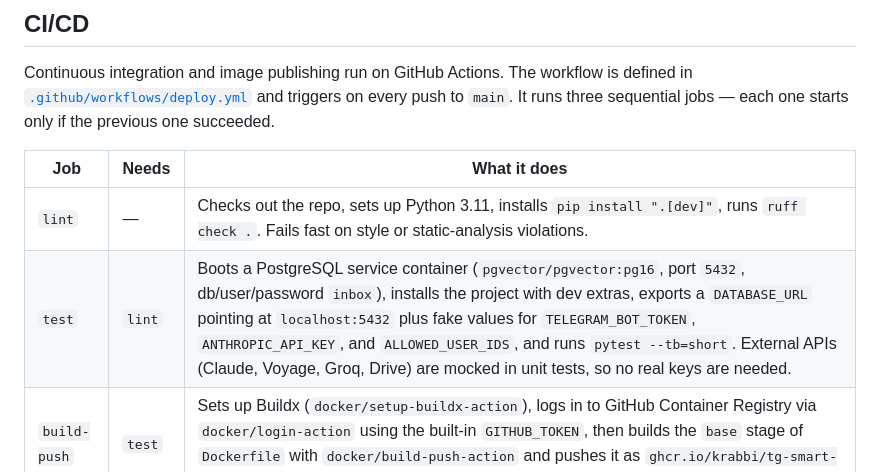
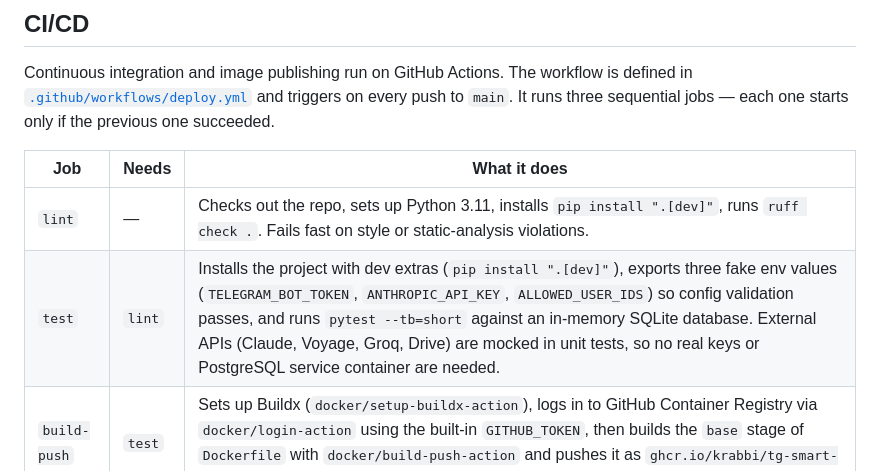
Before and after one commit to krabbi/tg-smart-inbox, a Markdown page: docs/architecture.md, the part around the change. GitHub-like rendering.

Commit message:
docs: sync CI test job description with actual workflow (#126)
The `test` job no longer boots a PostgreSQL service container or sets
DATABASE_URL — it runs pytest against in-memory SQLite with three fake
env vars (TELEGRAM_BOT_TOKEN, ANTHROPIC_API_KEY, ALLOWED_USER_IDS).

Co-Authored-By: Claude Sonnet 4.6 <noreply@anthropic.com>

```diff
--- a/docs/architecture.md
+++ b/docs/architecture.md
@@ -595,7 +595,7 @@ only if the previous one succeeded.
 | Job | Needs | What it does |
 |-----|-------|-------------|
 | `lint` | — | Checks out the repo, sets up Python 3.11, installs `pip install ".[dev]"`, runs `ruff check .`. Fails fast on style or static-analysis violations. |
-| `test` | `lint` | Boots a PostgreSQL service container (`pgvector/pgvector:pg16`, port `5432`, db/user/password `inbox`), installs the project with dev extras, exports a `DATABASE_URL` pointing at `localhost:5432` plus fake values for `TELEGRAM_BOT_TOKEN`, `ANTHROPIC_API_KEY`, and `ALLOWED_USER_IDS`, and runs `pytest --tb=short`. External APIs (Claude, Voyage, Groq, Drive) are mocked in unit tests, so no real keys are needed. |
+| `test` | `lint` | Installs the project with dev extras (`pip install ".[dev]"`), exports three fake env values (`TELEGRAM_BOT_TOKEN`, `ANTHROPIC_API_KEY`, `ALLOWED_USER_IDS`) so config validation passes, and runs `pytest --tb=short` against an in-memory SQLite database. External APIs (Claude, Voyage, Groq, Drive) are mocked in unit tests, so no real keys or PostgreSQL service container are needed. |
 | `build-push` | `test` | Sets up Buildx (`docker/setup-buildx-action`), logs in to GitHub Container Registry via `docker/login-action` using the built-in `GITHUB_TOKEN`, then builds the `base` stage of `Dockerfile` with `docker/build-push-action` and pushes it as `ghcr.io/krabbi/tg-smart-inbox:latest`. GHA layer cache (`type=gha`) keeps subsequent builds fast. |
 
 The published image is available at:
```
